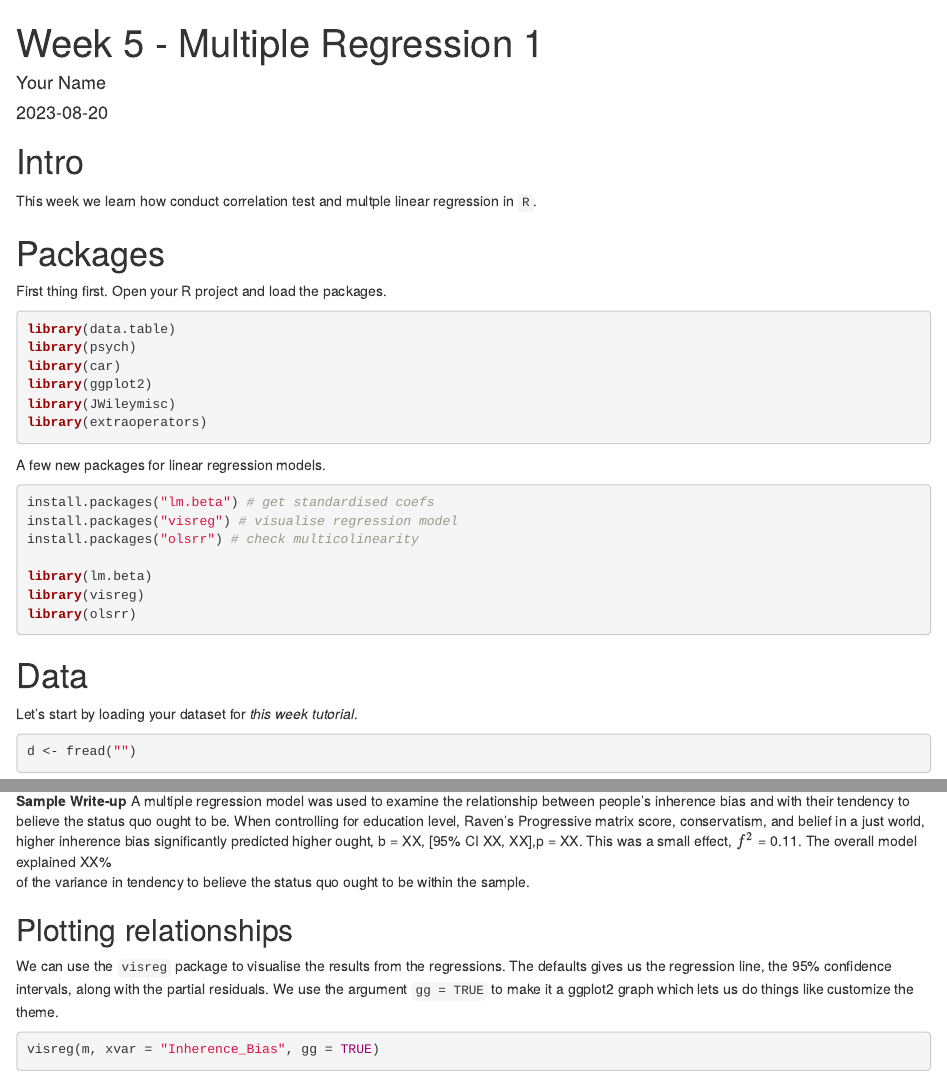
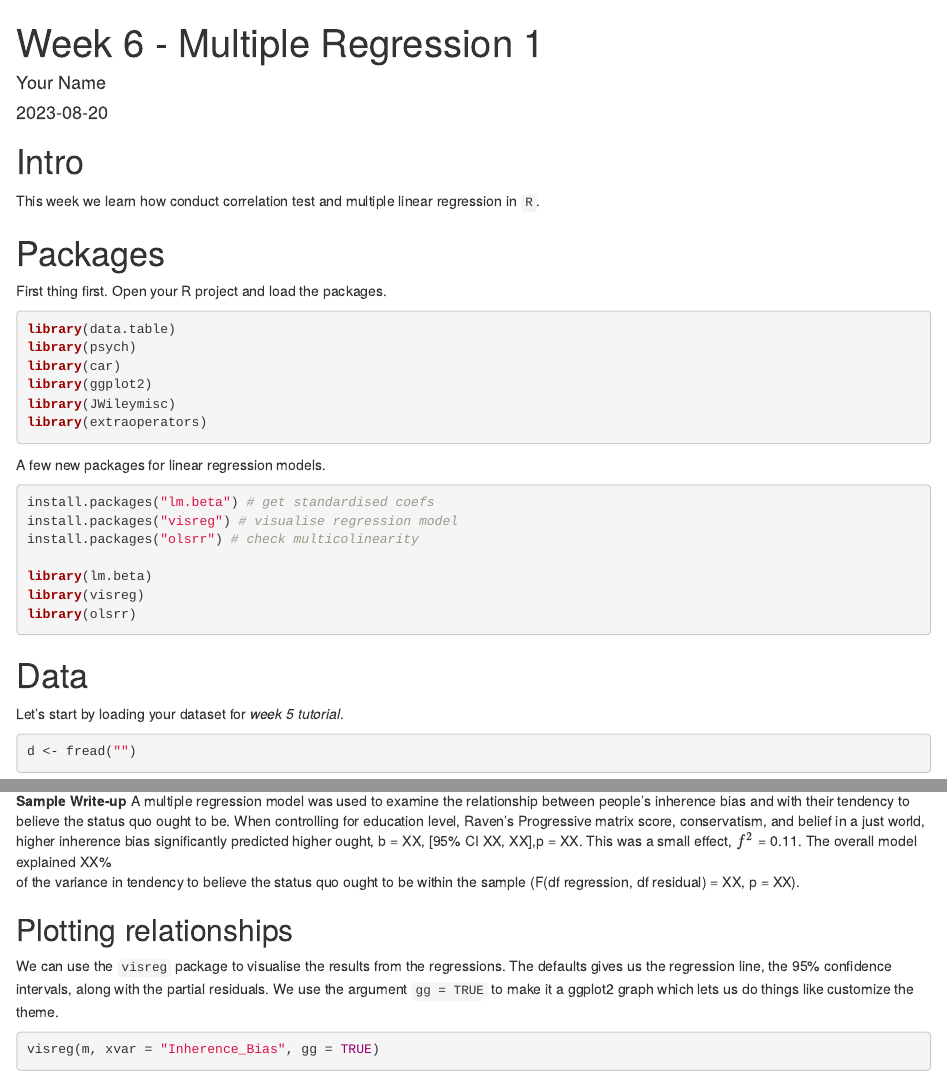
Before and after one commit to florale/MonashPSY3062R, an R Markdown document (Week6_LM1_Student.Rmd): the page in a window 1100 px wide, from its top, and a second part further down, joined at a grey line. Rendered offline with R 4.5, knitr and Pandoc, with nearby package versions; some code elsewhere in the file could not run offline.

Commit message:
Week 6 materials 2023

````diff
--- a/Week5_LM1_Student.Rmd
+++ b/Week6_LM1_Student.Rmd
@@ -1,5 +1,5 @@
 ---
-title: "Week 5 - Multiple Regression 1"
+title: "Week 6 - Multiple Regression 1"
 author: "Your Name"
 date: "`r Sys.Date()`"
 output: html_document
@@ -15,7 +15,7 @@ options(digits = 4)
 
 # Intro
 
-This week we learn how conduct correlation test and multple linear regression in `R`.
+This week we learn how conduct correlation test and multiple linear regression in `R`.
 
 # Packages
 First thing first. Open your R project and load the packages.
@@ -42,7 +42,7 @@ library(olsrr)
 ```
 
 # Data
-Let's start by loading your dataset for *this week tutorial*.
+Let's start by loading your dataset for *week 5 tutorial*.
 
 ```{r}
 d <- fread("")
@@ -203,7 +202,8 @@ higher inherence bias significantly predicted higher ought,
 b = XX, [95% CI XX, XX],p = XX.
 This was a small effect,  $f^2$ = 0.11.
 The overall model explained XX%
-of the variance in tendency to believe the status quo ought to be within the sample.
+of the variance in tendency to believe the status quo ought to be within the sample
+(F(df regression, df residual) = XX, p = XX).
 
 ## Plotting relationships
 
````
Also changed, not shown: Week6_LM1.html (added), Week6_LM2.html (deleted), Week6_LM1_Student.Rmd (1 more changed lines).
